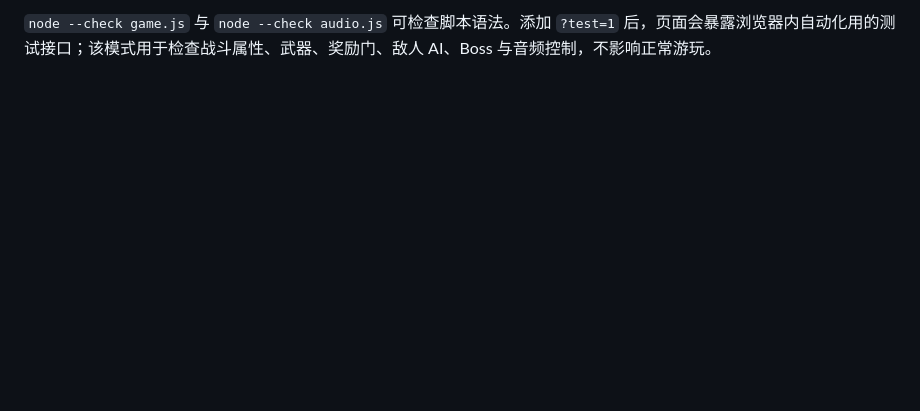
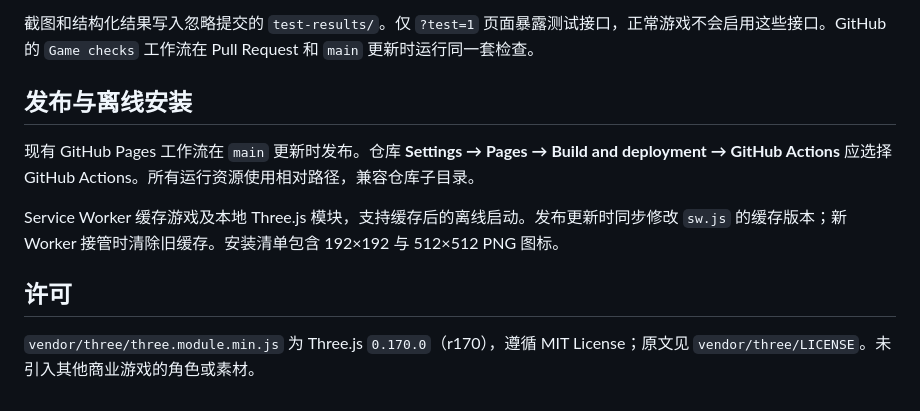
Before and after one commit to mistwood38/monster-rush-mobile, a Markdown page: README.md, the part around the change printed below. GitHub-like rendering; blank space fills up the shorter version.

```diff
--- a/README.md
+++ b/README.md
@@ -24,2 +45,12 @@ python3 -m http.server 8000
 
-`node --check game.js` 与 `node --check audio.js` 可检查脚本语法。添加 `?test=1` 后，页面会暴露浏览器内自动化用的测试接口；该模式用于检查战斗属性、武器、奖励门、敌人 AI、Boss 与音频控制，不影响正常游玩。
+截图和结构化结果写入忽略提交的 `test-results/`。仅 `?test=1` 页面暴露测试接口，正常游戏不会启用这些接口。GitHub 的 `Game checks` 工作流在 Pull Request 和 `main` 更新时运行同一套检查。
+
+## 发布与离线安装
+
+现有 GitHub Pages 工作流在 `main` 更新时发布。仓库 **Settings → Pages → Build and deployment → GitHub Actions** 应选择 GitHub Actions。所有运行资源使用相对路径，兼容仓库子目录。
+
+Service Worker 缓存游戏及本地 Three.js 模块，支持缓存后的离线启动。发布更新时同步修改 `sw.js` 的缓存版本；新 Worker 接管时清除旧缓存。安装清单包含 192×192 与 512×512 PNG 图标。
+
+## 许可
+
+`vendor/three/three.module.min.js` 为 Three.js `0.170.0`（r170），遵循 MIT License；原文见 `vendor/three/LICENSE`。未引入其他商业游戏的角色或素材。
```
Also changed, not shown: other parts of README.md (+30 -9 lines), docs/battle-2.1.png (added), docs/boss-2.1.png (added), 11 other files.
